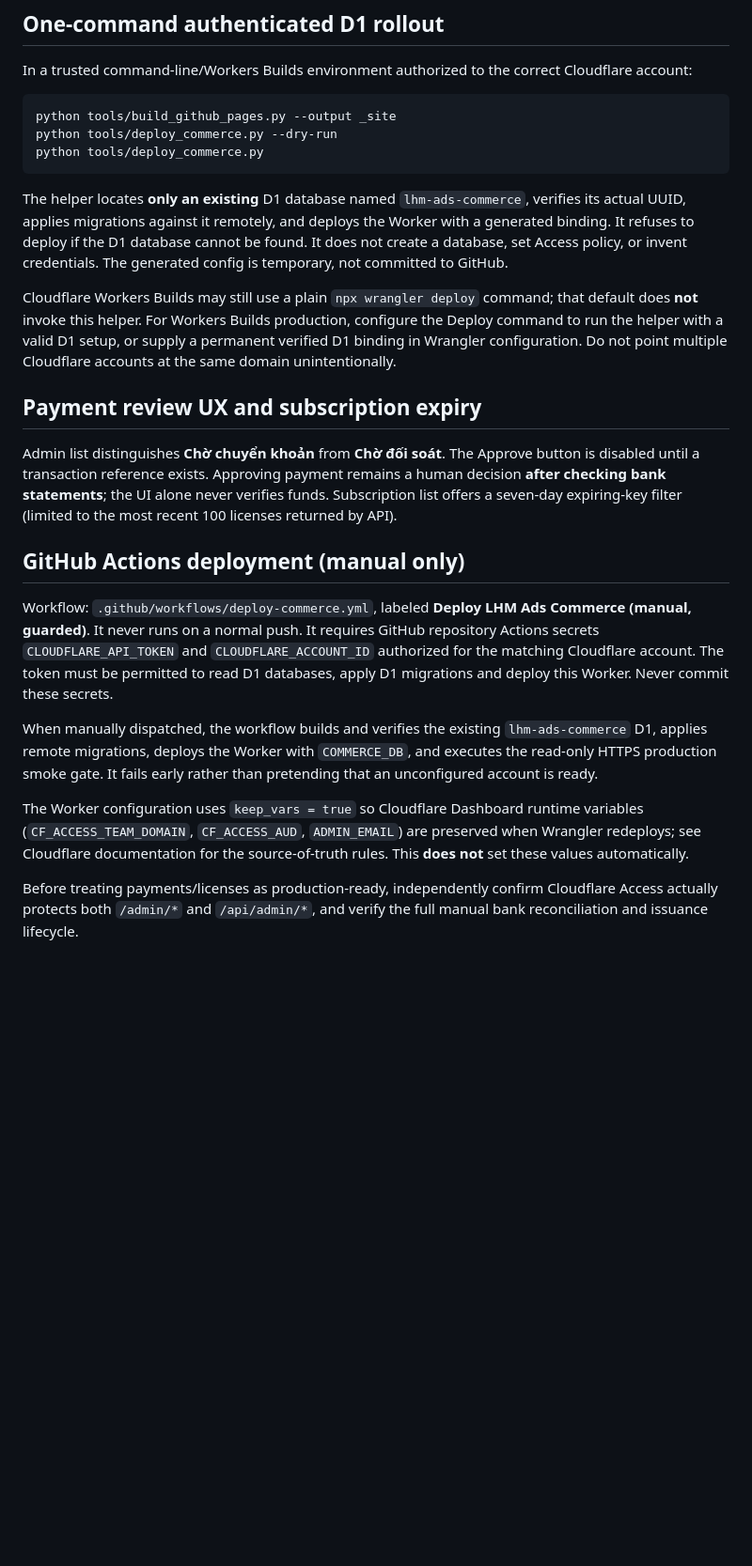
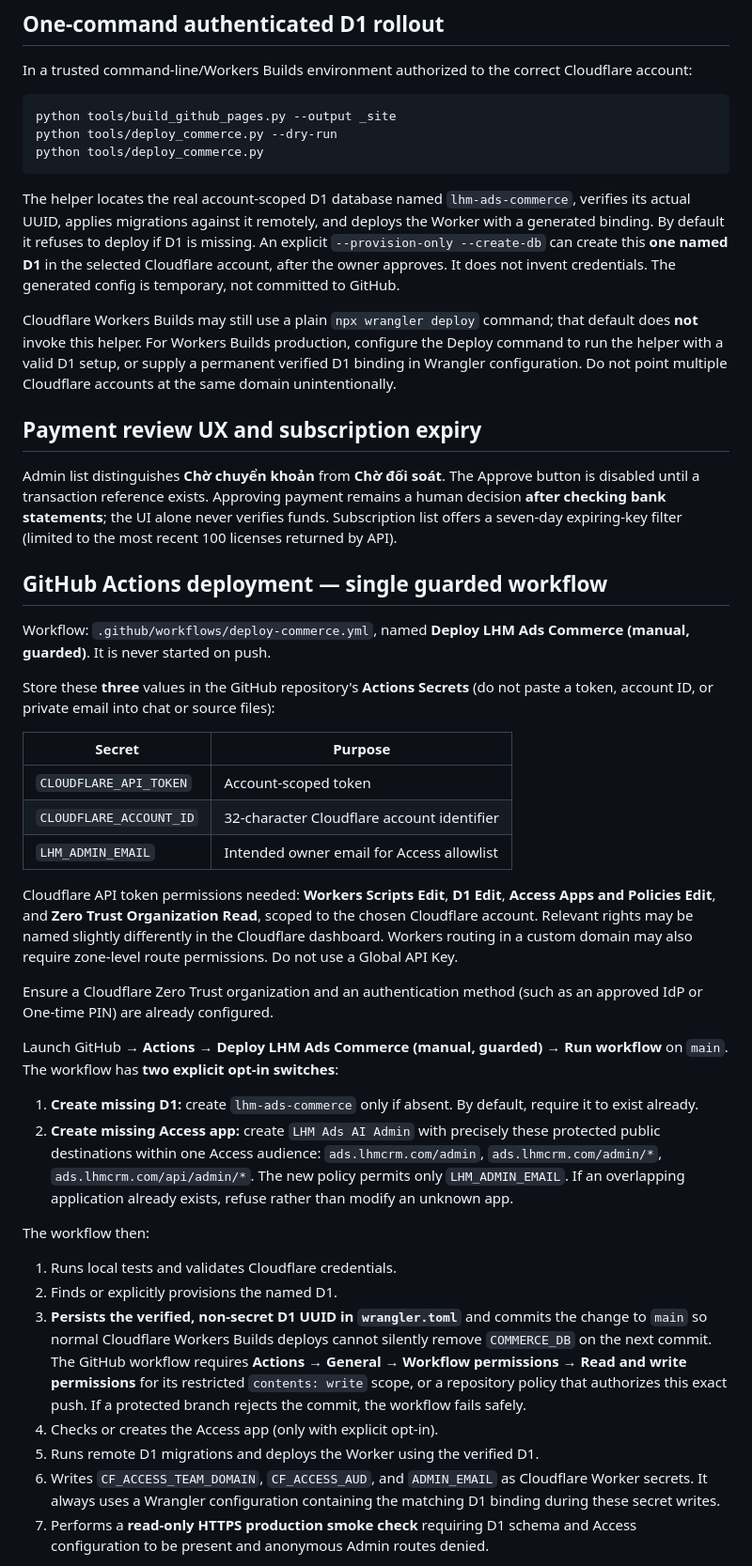
Before and after one commit to capquangfptminhlh/lhm-ads-ai, a Markdown page: docs/ADMIN_COMMERCE_SETUP.md, the part around one of its changes. Shown at 94% size. GitHub-like rendering; blank space fills up the shorter version.

Commit message:
docs(deploy): one-click guarded Cloudflare D1/Access bootstrap with persistent binding

````diff
--- a/docs/ADMIN_COMMERCE_SETUP.md
+++ b/docs/ADMIN_COMMERCE_SETUP.md
@@ -96,11 +96,11 @@ python tools/deploy_commerce.py --dry-run
 python tools/deploy_commerce.py
 ```
 
-The helper locates **only an existing** D1 database named `lhm-ads-commerce`,
+The helper locates the real account-scoped D1 database named `lhm-ads-commerce`,
 verifies its actual UUID, applies migrations against it remotely, and deploys
-the Worker with a generated binding. It refuses to deploy if the D1 database
-cannot be found. It does not create a database, set Access policy, or invent
-credentials. The generated config is temporary, not committed to GitHub.
+the Worker with a generated binding. By default it refuses to deploy if D1 is missing. An explicit
+`--provision-only --create-db` can create this **one named D1** in the selected
+Cloudflare account, after the owner approves. It does not invent credentials. The generated config is temporary, not committed to GitHub.
 
 Cloudflare Workers Builds may still use a plain `npx wrangler deploy` command;
 that default does **not** invoke this helper. For Workers Builds production,
@@ -117,25 +117,57 @@ the UI alone never verifies funds. Subscription list offers a seven-day
 expiring-key filter (limited to the most recent 100 licenses returned by API).
 
 
-## GitHub Actions deployment (manual only)
+## GitHub Actions deployment — single guarded workflow
 
-Workflow: `.github/workflows/deploy-commerce.yml`, labeled
-**Deploy LHM Ads Commerce (manual, guarded)**. It never runs on a normal push.
-It requires GitHub repository Actions secrets `CLOUDFLARE_API_TOKEN` and
-`CLOUDFLARE_ACCOUNT_ID` authorized for the matching Cloudflare account. The
-token must be permitted to read D1 databases, apply D1 migrations and deploy
-this Worker. Never commit these secrets.
+Workflow: `.github/workflows/deploy-commerce.yml`, named
+**Deploy LHM Ads Commerce (manual, guarded)**. It is never started on push.
 
-When manually dispatched, the workflow builds and verifies the existing
-`lhm-ads-commerce` D1, applies remote migrations, deploys the Worker
-with `COMMERCE_DB`, and executes the read-only HTTPS production smoke gate.
-It fails early rather than pretending that an unconfigured account is ready.
+Store these **three** values in the GitHub repository's **Actions Secrets**
+(do not paste a token, account ID, or private email into chat or source files):
 
-The Worker configuration uses `keep_vars = true` so Cloudflare Dashboard
-runtime variables (`CF_ACCESS_TEAM_DOMAIN`, `CF_ACCESS_AUD`, `ADMIN_EMAIL`)
-are preserved when Wrangler redeploys; see Cloudflare documentation for
-the source-of-truth rules. This **does not** set these values automatically.
+| Secret | Purpose |
+|---|---|
+| `CLOUDFLARE_API_TOKEN` | Account-scoped token |
+| `CLOUDFLARE_ACCOUNT_ID` | 32-character Cloudflare account identifier |
+| `LHM_ADMIN_EMAIL` | Intended owner email for Access allowlist |
 
-Before treating payments/licenses as production-ready, independently confirm
-Cloudflare Access actually protects both `/admin/*` and `/api/admin/*`,
-and verify the full manual bank reconciliation and issuance lifecycle.
+Cloudflare API token permissions needed: **Workers Scripts Edit**,
+**D1 Edit**, **Access Apps and Policies Edit**, and **Zero Trust Organization Read**,
+scoped to the chosen Cloudflare account. Relevant rights may be named slightly
+differently in the Cloudflare dashboard. Workers routing in a custom domain
+may also require zone-level route permissions. Do not use a Global API Key.
+
+Ensure a Cloudflare Zero Trust organization and an authentication method
+(such as an approved IdP or One-time PIN) are already configured.
+
+Launch GitHub → **Actions** → **Deploy LHM Ads Commerce (manual, guarded)**
+→ **Run workflow** on `main`. The workflow has **two explicit opt-in switches**:
+
+1. **Create missing D1:** create `lhm-ads-commerce` only if absent.
+   By default, require it to exist already.
+2. **Create missing Access app:** create `LHM Ads AI Admin` with precisely
+   these protected public destinations within one Access audience:
+   `ads.lhmcrm.com/admin`, `ads.lhmcrm.com/admin/*`,
+   `ads.lhmcrm.com/api/admin/*`.
+   The new policy permits only `LHM_ADMIN_EMAIL`. If an overlapping
+   application already exists, refuse rather than modify an unknown app.
+
+The workflow then:
+
+1. Runs local tests and validates Cloudflare credentials.
+2. Finds or explicitly provisions the named D1.
+3. **Persists the verified, non-secret D1 UUID in `wrangler.toml`** and
+   commits the change to `main` so normal Cloudflare Workers Builds deploys
+   cannot silently remove `COMMERCE_DB` on the next commit. The GitHub
+   workflow requires **Actions → General → Workflow permissions →
+   Read and write permissions** for its restricted `contents: write` scope,
+   or a repository policy that authorizes this exact push. If a protected
+   branch rejects the commit, the workflow fails safely.
+4. Checks or creates the Access app (only with explicit opt-in).
+5. Runs remote D1 migrations and deploys the Worker using the verified D1.
+6. Writes `CF_ACCESS_TEAM_DOMAIN`, `CF_ACCESS_AUD`, and `ADMIN_EMAIL`
+   as Cloudflare Worker secrets. It always uses a Wrangler configuration
+   containing the matching D1 binding during these secret writes.
+7. Performs a **read-only HTTPS production smoke check** requiring D1 schema
+   and Access configuration to be present and anonymous Admin routes denied.
+
````
Also changed, not shown: other parts of docs/ADMIN_COMMERCE_SETUP.md (+23 -0 lines).
